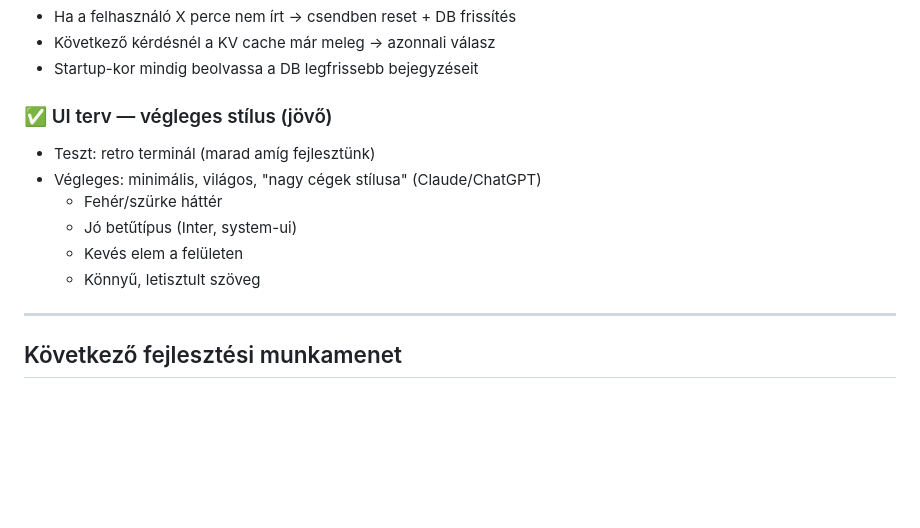
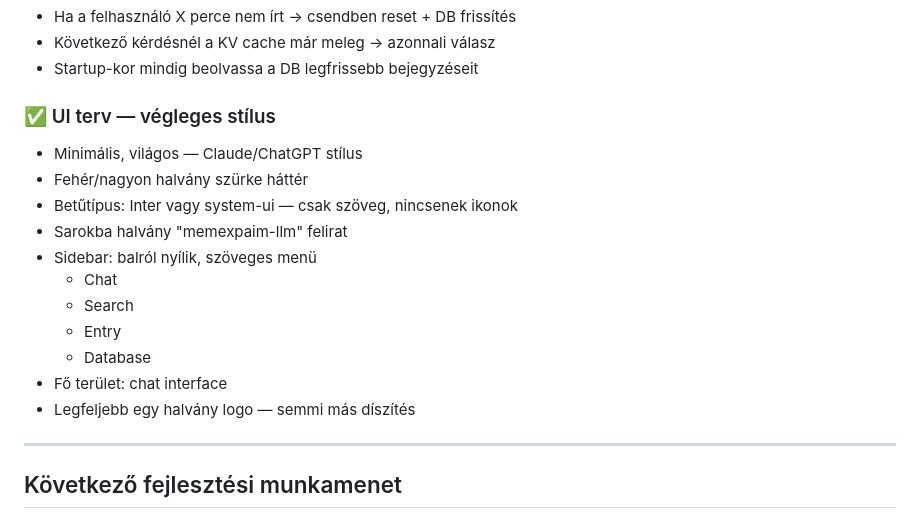
Before and after one commit to memex-paim/memexpaim-llm, a Markdown page: naplo.md, the part around the change. Rendered like a GitHub page; blank space fills up the shorter version.

Commit message:
naplo: UI design plan - minimalist sidebar layout

```diff
--- a/naplo.md
+++ b/naplo.md
@@ -107,13 +107,18 @@ While validating compute stage, entryPoint: "copy_single_page_kernel"
 - Következő kérdésnél a KV cache már meleg → azonnali válasz
 - Startup-kor mindig beolvassa a DB legfrissebb bejegyzéseit
 
-### ✅ UI terv — végleges stílus (jövő)
-- Teszt: retro terminál (marad amíg fejlesztünk)
-- Végleges: minimális, világos, "nagy cégek stílusa" (Claude/ChatGPT)
-  - Fehér/szürke háttér
-  - Jó betűtípus (Inter, system-ui)
-  - Kevés elem a felületen
-  - Könnyű, letisztult szöveg
+### ✅ UI terv — végleges stílus
+- Minimális, világos — Claude/ChatGPT stílus
+- Fehér/nagyon halvány szürke háttér
+- Betűtípus: Inter vagy system-ui — csak szöveg, nincsenek ikonok
+- Sarokba halvány "memexpaim-llm" felirat
+- Sidebar: balról nyílik, szöveges menü
+  - Chat
+  - Search
+  - Entry
+  - Database
+- Fő terület: chat interface
+- Legfeljebb egy halvány logo — semmi más díszítés
 
 ---
 
```
